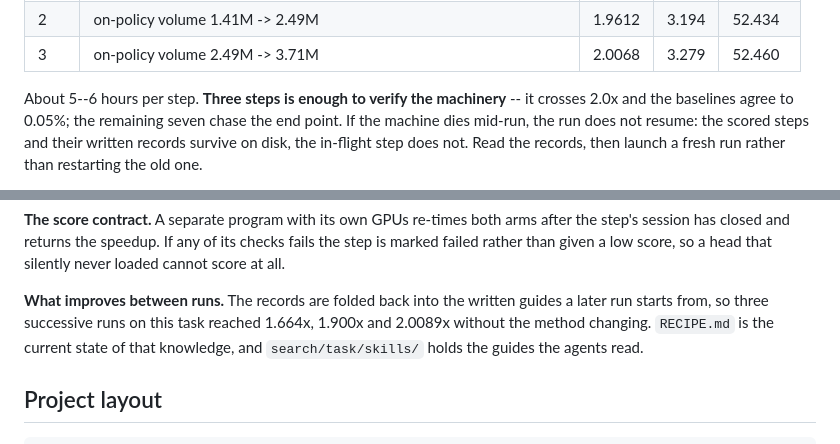
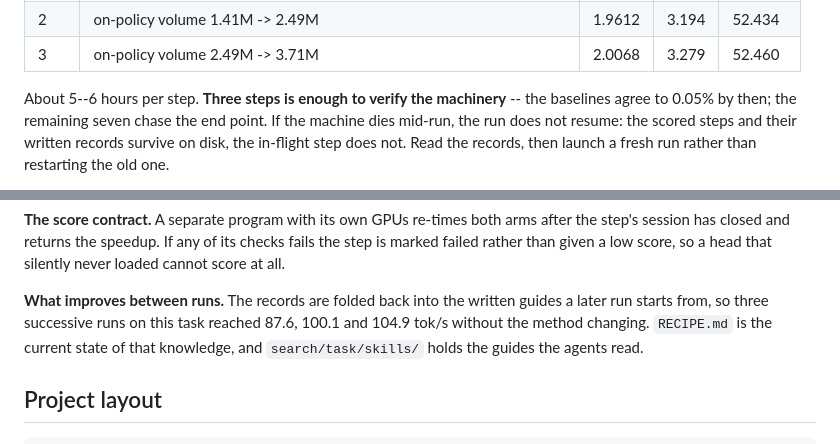
Before and after one commit to aibuildai-inc/aibuildai-llm-inference-agent, a Markdown page: README.md, 2 parts joined by grey strips. Drawn GitHub-style.

```diff
--- a/README.md
+++ b/README.md
@@ -409,7 +401,7 @@ and the ratio is not comparable.
 | 3 | on-policy volume 2.49M -> 3.71M | 2.0068 | 3.279 | 52.460 |
 
 About 5--6 hours per step. **Three steps is enough to verify the machinery** --
-it crosses 2.0x and the baselines agree to 0.05%; the remaining seven chase the
+the baselines agree to 0.05% by then; the remaining seven chase the
 end point. If the machine dies mid-run, the run does not resume: the scored
 steps and their written records survive on disk, the in-flight step does not.
 Read the records, then launch a fresh run rather than restarting the old one.
@@ -525,7 +517,7 @@ that silently never loaded cannot score at all.
 
 **What improves between runs.** The records are folded back into the written
 guides a later run starts from, so three successive runs on this task reached
-1.664x, 1.900x and 2.0089x without the method changing. `RECIPE.md` is the
+87.6, 100.1 and 104.9 tok/s without the method changing. `RECIPE.md` is the
 current state of that knowledge, and `search/task/skills/` holds the guides the
 agents read.
 
```
Also changed, not shown: other parts of README.md (+7 -15 lines), RESULTS.md (+46 -66 lines).
